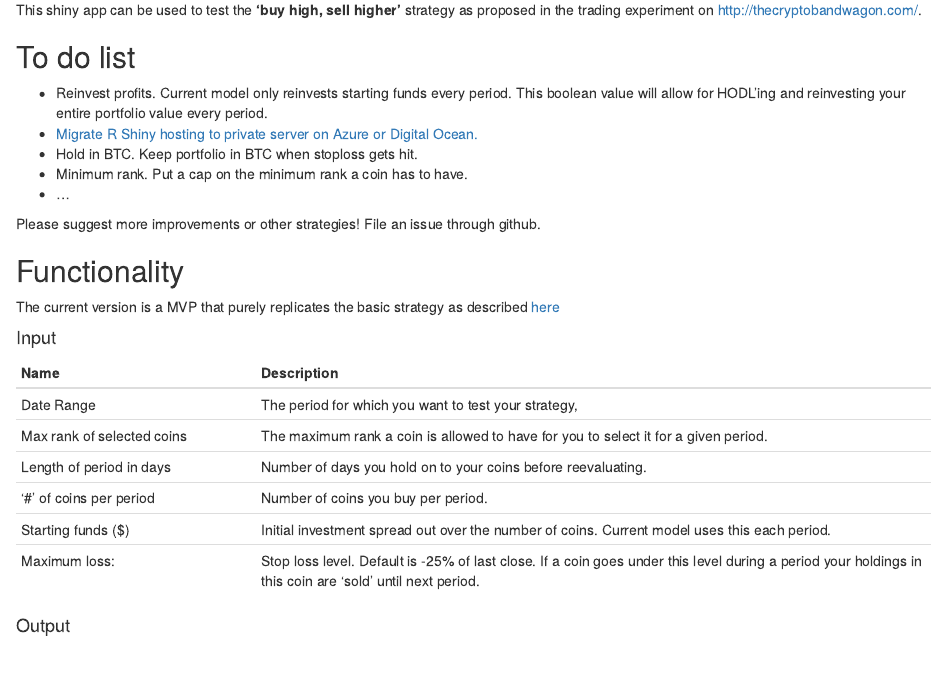
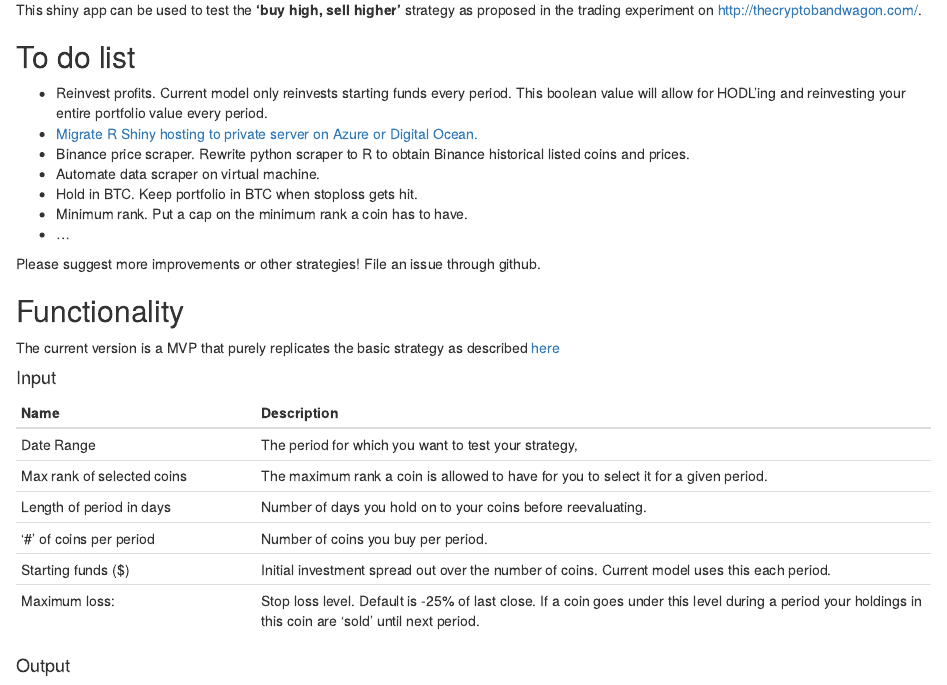
Before and after one commit to MR1991/CryptoBandwagon, an R Markdown document (README.rmd): the page in a window 1100 px wide, from 70 px down. Rendered offline with R 4.5, knitr and Pandoc, with nearby package versions.

Commit message:
V1 model
MVP of model

```diff
--- a/README.rmd
+++ b/README.rmd
@@ -9,6 +9,8 @@ This shiny app can be used to test the **'buy high, sell higher'** strategy as p
 
 * Reinvest profits. Current model only reinvests starting funds every period. This boolean value will allow for HODL'ing and reinvesting your entire portfolio value every period.
 * [Migrate R Shiny hosting to private server on Azure or Digital Ocean.](https://www.r-bloggers.com/serving-shiny-apps-in-the-internet-with-your-own-server/)
+* Binance price scraper. Rewrite python scraper to R to obtain Binance historical listed coins and prices.
+* Automate data scraper on virtual machine.
 * Hold in BTC. Keep portfolio in BTC when stoploss gets hit.
 * Minimum rank. Put a cap on the minimum rank a coin has to have.
 * ...
```
Also changed, not shown: index.Rmd (+1 -1 lines), README.html, 3 other files.
